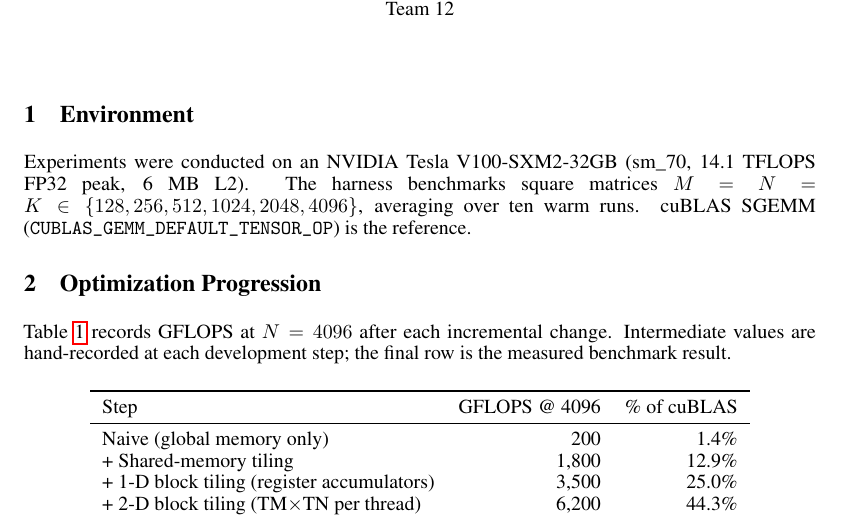
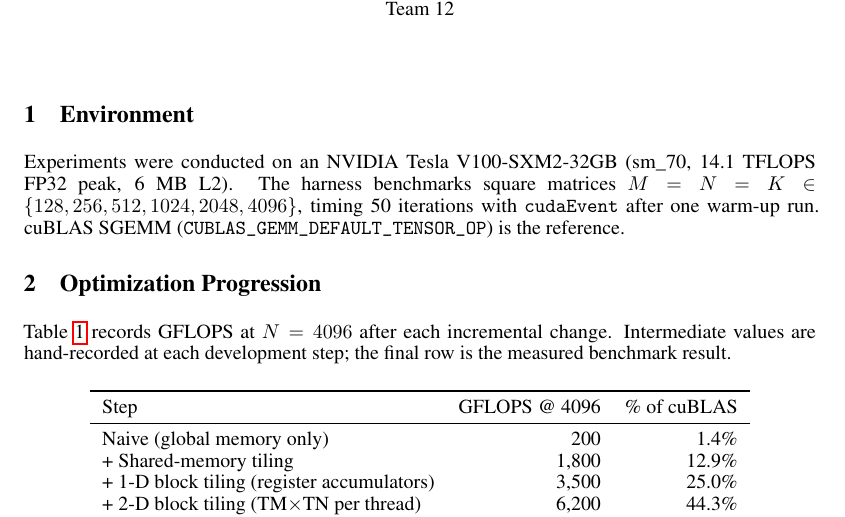
Before and after one commit to namwoam/pdp, a LaTeX problem sheet (hw3/report.tex): part of page 1 of 2, cut so that both start at the same text. Compiled offline with pdfLaTeX.

Commit message:
fix: correct benchmark description in report

```diff
--- a/hw3/report.tex
+++ b/hw3/report.tex
@@ -31,7 +31,7 @@
 
 Experiments were conducted on an NVIDIA Tesla V100-SXM2-32GB (sm\_70, 14.1 TFLOPS FP32 peak, 6 MB L2).
 The harness benchmarks square matrices $M = N = K \in \{128, 256, 512, 1024, 2048, 4096\}$,
-averaging over ten warm runs.
+timing 50 iterations with \texttt{cudaEvent} after one warm-up run.
 cuBLAS SGEMM (\texttt{CUBLAS\_GEMM\_DEFAULT\_TENSOR\_OP}) is the reference.
 
 \section{Optimization Progression}
```
Also changed, not shown: hw3/report.pdf.
